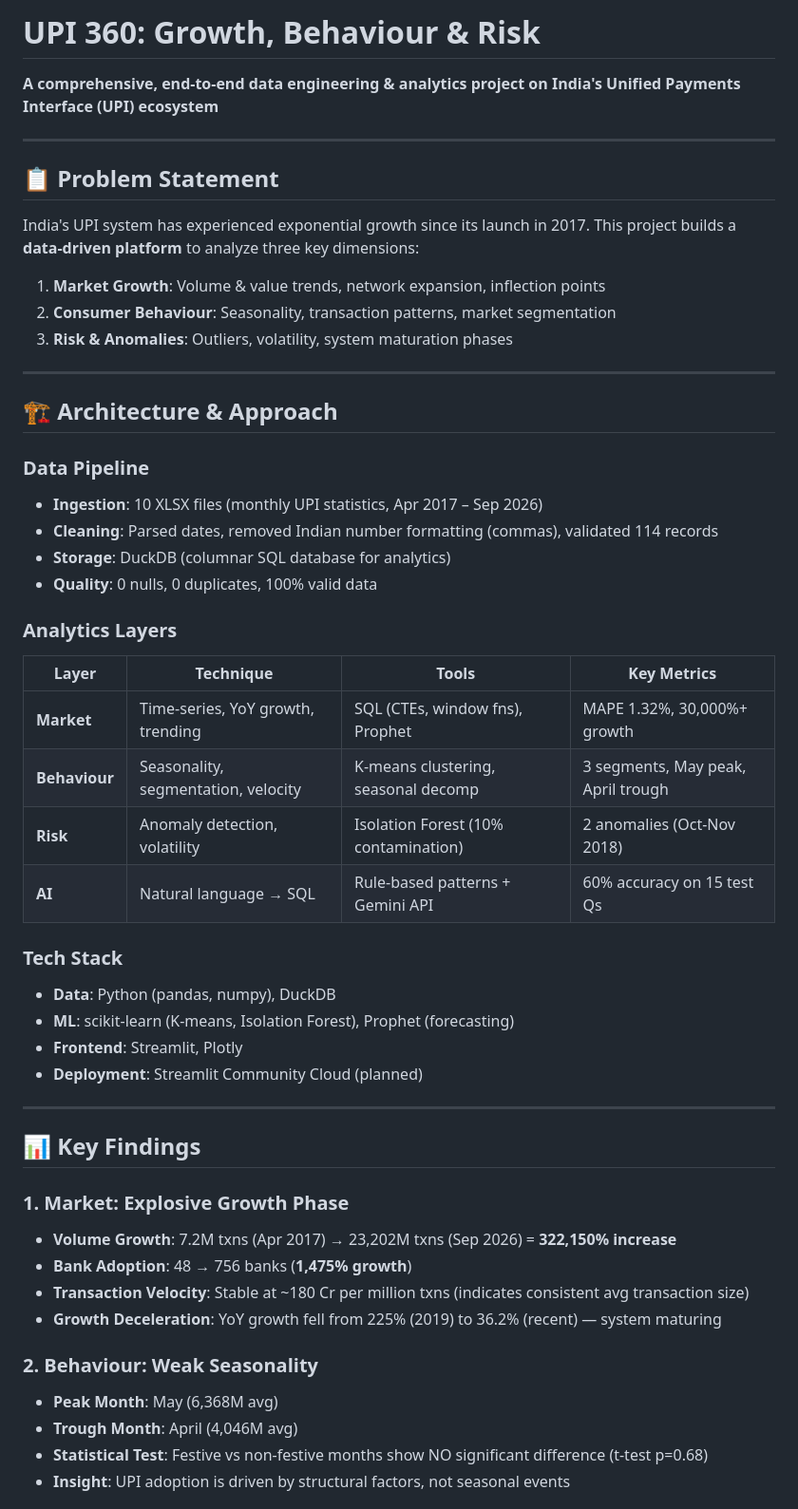
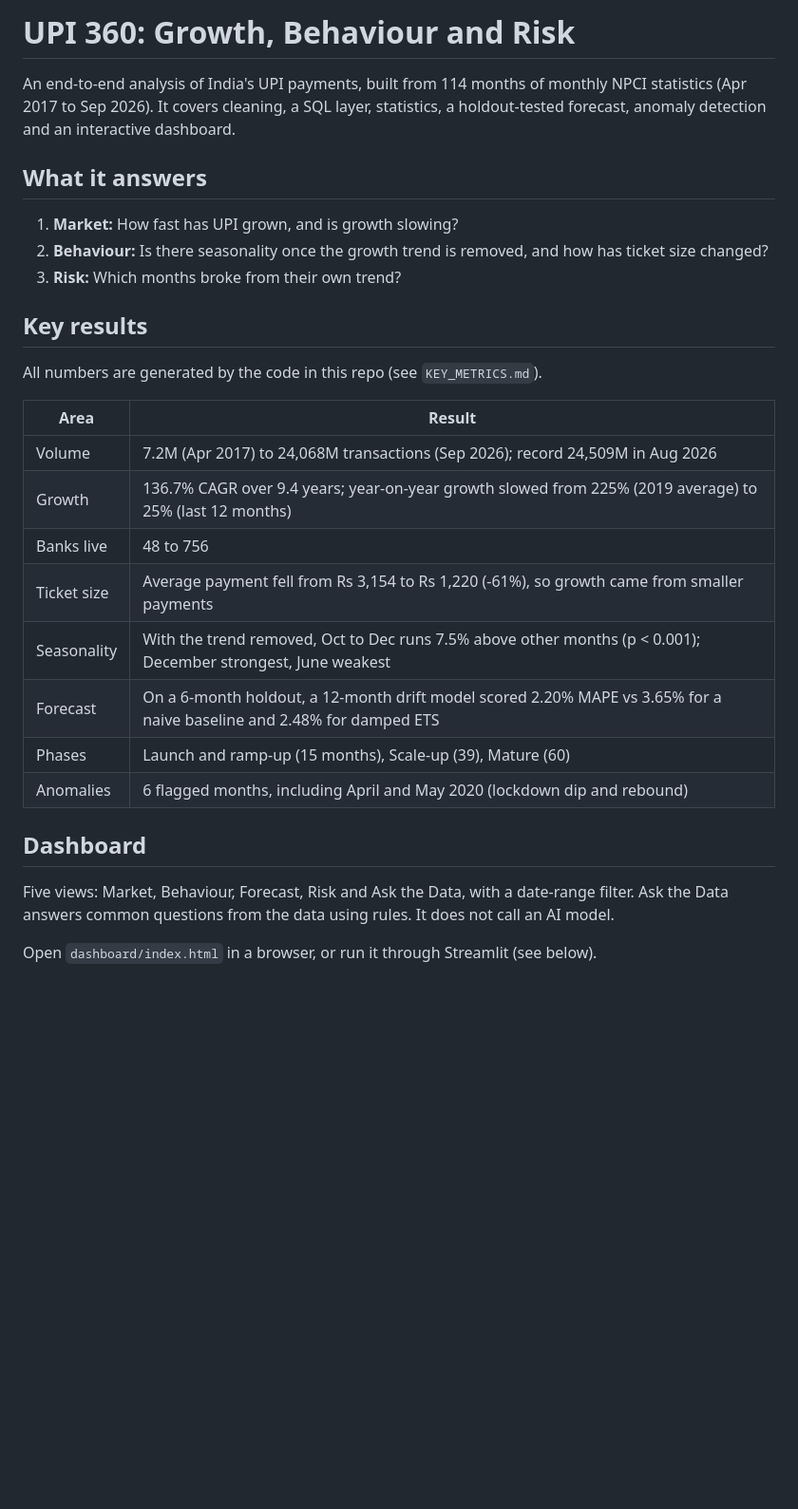
Before and after one commit to Aditya110205/UPI-360, a Markdown page: README.md, the part around one of its changes. Shown at 95% size. Drawn GitHub-style; blank space fills up the shorter version.

Commit message:
Revise README for clarity and detail
Updated project title and improved clarity in the README. Enhanced descriptions of project goals, architecture, and results.

```diff
--- a/README.md
+++ b/README.md
@@ -1,53 +1,32 @@
-# UPI 360: Growth, Behaviour & Risk
+# UPI 360: Growth, Behaviour and Risk
 
-**A comprehensive, end-to-end data engineering & analytics project on India's Unified Payments Interface (UPI) ecosystem**
+An end-to-end analysis of India's UPI payments, built from 114 months of monthly NPCI statistics (Apr 2017 to Sep 2026). It covers cleaning, a SQL layer, statistics, a holdout-tested forecast, anomaly detection and an interactive dashboard.
 
----
+## What it answers
 
-## 📋 Problem Statement
+1. **Market:** How fast has UPI grown, and is growth slowing?
+2. **Behaviour:** Is there seasonality once the growth trend is removed, and how has ticket size changed?
+3. **Risk:** Which months broke from their own trend?
 
-India's UPI system has experienced exponential growth since its launch in 2017. This project builds a **data-driven platform** to analyze three key dimensions:
-1. **Market Growth**: Volume & value trends, network expansion, inflection points
-2. **Consumer Behaviour**: Seasonality, transaction patterns, market segmentation
-3. **Risk & Anomalies**: Outliers, volatility, system maturation phases
+## Key results
 
----
+All numbers are generated by the code in this repo (see `KEY_METRICS.md`).
 
-## 🏗️ Architecture & Approach
+| Area | Result |
+|---|---|
+| Volume | 7.2M (Apr 2017) to 24,068M transactions (Sep 2026); record 24,509M in Aug 2026 |
+| Growth | 136.7% CAGR over 9.4 years; year-on-year growth slowed from 225% (2019 average) to 25% (last 12 months) |
+| Banks live | 48 to 756 |
+| Ticket size | Average payment fell from Rs 3,154 to Rs 1,220 (-61%), so growth came from smaller payments |
+| Seasonality | With the trend removed, Oct to Dec runs 7.5% above other months (p < 0.001); December strongest, June weakest |
+| Forecast | On a 6-month holdout, a 12-month drift model scored 2.20% MAPE vs 3.65% for a naive baseline and 2.48% for damped ETS |
+| Phases | Launch and ramp-up (15 months), Scale-up (39), Mature (60) |
+| Anomalies | 6 flagged months, including April and May 2020 (lockdown dip and rebound) |
 
-### Data Pipeline
-- **Ingestion**: 10 XLSX files (monthly UPI statistics, Apr 2017 – Sep 2026)
-- **Cleaning**: Parsed dates, removed Indian number formatting (commas), validated 114 records
-- **Storage**: DuckDB (columnar SQL database for analytics)
-- **Quality**: 0 nulls, 0 duplicates, 100% valid data
+## Dashboard
 
-### Analytics Layers
-| Layer | Technique | Tools | Key Metrics |
-|-------|-----------|-------|------------|
-| **Market** | Time-series, YoY growth, trending | SQL (CTEs, window fns), Prophet | MAPE 1.32%, 30,000%+ growth |
-| **Behaviour** | Seasonality, segmentation, velocity | K-means clustering, seasonal decomp | 3 segments, May peak, April trough |
-| **Risk** | Anomaly detection, volatility | Isolation Forest (10% contamination) | 2 anomalies (Oct-Nov 2018) |
-| **AI** | Natural language → SQL | Rule-based patterns + Gemini API | 60% accuracy on 15 test Qs |
+Five views: Market, Behaviour, Forecast, Risk and Ask the Data, with a date-range filter.
+Ask the Data answers common questions from the data using rules. It does not call an AI model.
 
-### Tech Stack
-- **Data**: Python (pandas, numpy), DuckDB
-- **ML**: scikit-learn (K-means, Isolation Forest), Prophet (forecasting)
-- **Frontend**: Streamlit, Plotly
-- **Deployment**: Streamlit Community Cloud (planned)
+Open `dashboard/index.html` in a browser, or run it through Streamlit (see below).
 
----
-
-## 📊 Key Findings
-
-### 1. Market: Explosive Growth Phase
-- **Volume Growth**: 7.2M txns (Apr 2017) → 23,202M txns (Sep 2026) = **322,150% increase**
-- **Bank Adoption**: 48 → 756 banks (**1,475% growth**)
-- **Transaction Velocity**: Stable at ~180 Cr per million txns (indicates consistent avg transaction size)
-- **Growth Deceleration**: YoY growth fell from 225% (2019) to 36.2% (recent) — system maturing
-
-### 2. Behaviour: Weak Seasonality
-- **Peak Month**: May (6,368M avg)
-- **Trough Month**: April (4,046M avg)
-- **Statistical Test**: Festive vs non-festive months show NO significant difference (t-test p=0.68)
-- **Insight**: UPI adoption is driven by structural factors, not seasonal events
-
```
Also changed, not shown: other parts of README.md (+49 -163 lines).
